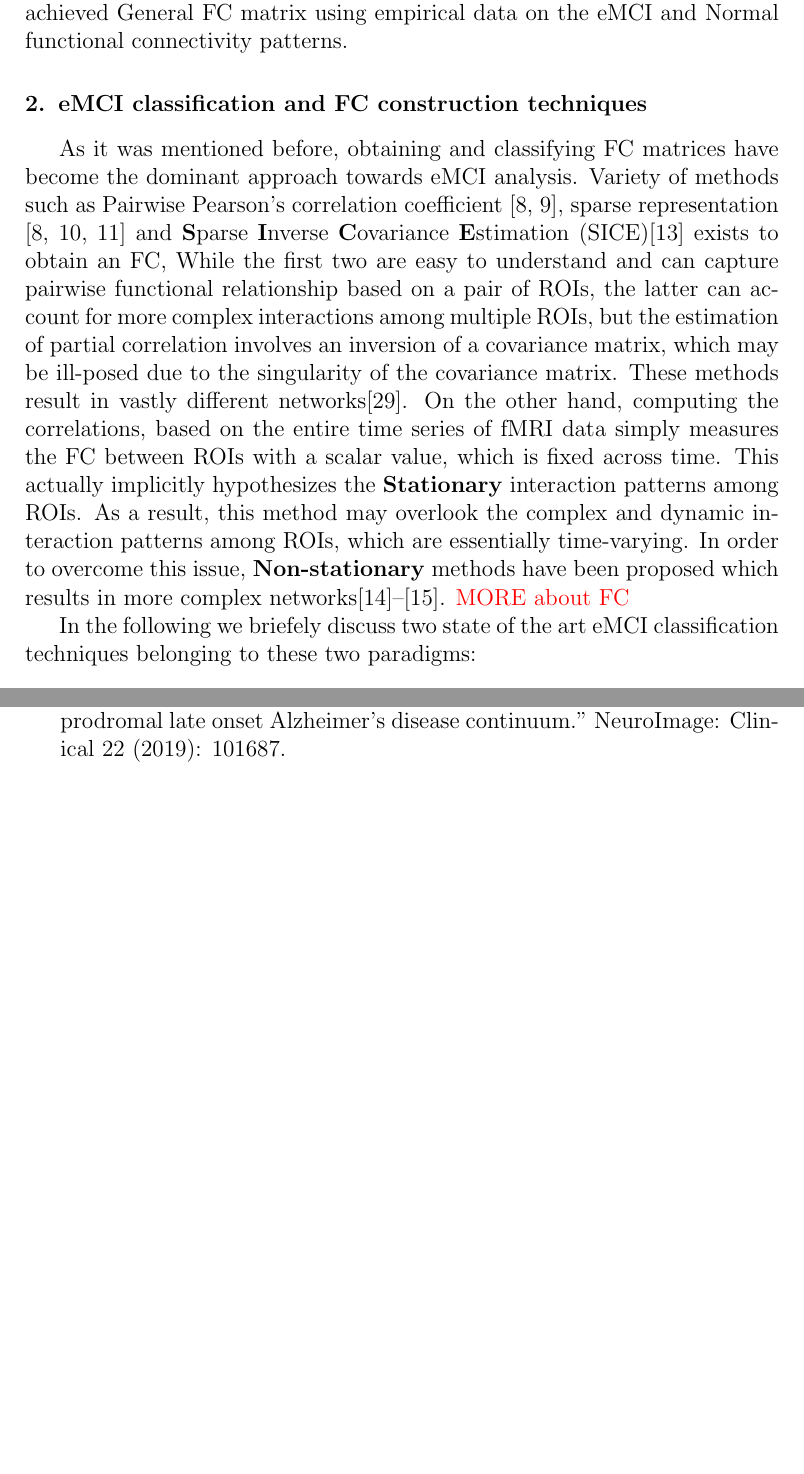
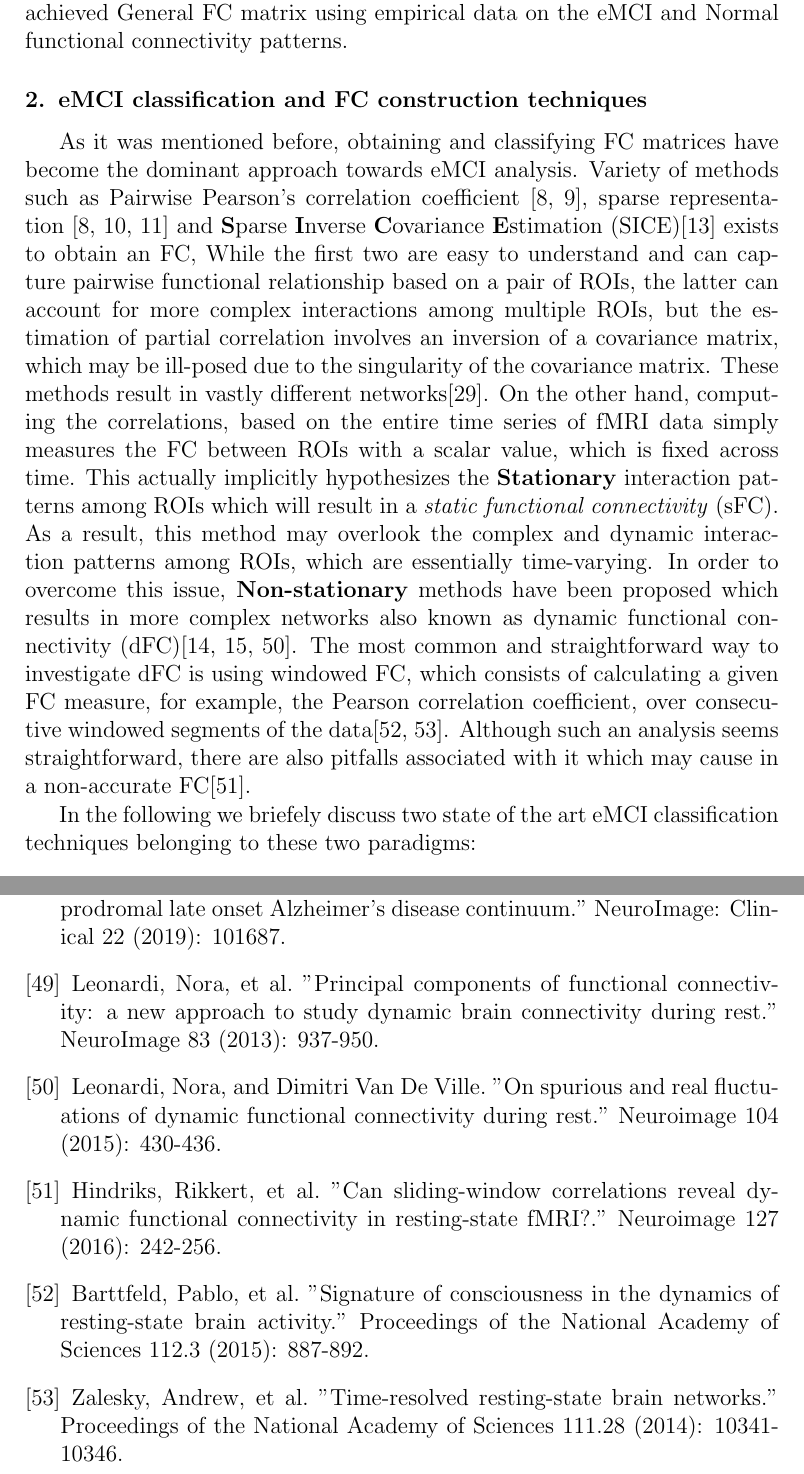
Before and after one commit to heretic133/Noroozi_paper, a LaTeX paper (Norouzi.ElsVer1.tex): two parts of pages 5 and 25 of 25, joined at a grey line, cut so that both start at the same text, the shorter picture padded with empty space. Compiled offline with pdfLaTeX.

Commit message:
dFC and sFC added

```diff
--- a/Norouzi.ElsVer1.tex
+++ b/Norouzi.ElsVer1.tex
@@ -236,7 +236,7 @@ In recent years, brain imaging techniques like Positron Emission Tomography (PET
 	  	As will be seen, the results well demonstrate the effectiveness and advantages of our method. Specifically, the proposed framework, not only grants us superior classification accuracy to that from other methods, it is also much faster and more stable against different data selection schemes. We have also confirmed our achieved General FC matrix using empirical data on the eMCI and Normal functional connectivity patterns.
 
 
-	\section{eMCI classification and FC construction techniques}
+	\section{eMCI classification and FC construction techniques}\label{related_works}
 
 %%%%%%%%%%%%%%%%%%%%%%%%%%%%%%%%%%%%%%%%%%%%%%%
 %%%%%%%%%%%%%%%%%%%%%%%%%%%%%%%%%%%%%%%%%%%%%%%
@@ -248,7 +248,7 @@ In recent years, brain imaging techniques like Positron Emission Tomography (PET
 As it was mentioned before, obtaining and classifying FC matrices have become the dominant approach towards eMCI analysis.
 Variety of methods such as Pairwise Pearson’s correlation coefficient \cite{r10, r11}, sparse representation \cite{r10, r12, r13}  and \textbf{S}parse \textbf{I}nverse \textbf{C}ovariance \textbf{E}stimation (SICE)\cite{r15} exists to obtain an FC,
 While the first two are easy to understand and can capture pairwise functional relationship based on a pair of ROIs, the latter can account for more complex interactions among multiple ROIs, but the estimation of partial correlation involves an inversion of a covariance matrix, which may be ill-posed due to the singularity of the covariance matrix.
-These methods result in vastly different networks\cite{r35}. On the other hand, computing the correlations, based on the entire time series of fMRI data simply measures the FC between ROIs with a scalar value, which is fixed across time. This actually implicitly hypothesizes the \textbf{Stationary} interaction patterns among ROIs. As a result, this method may overlook the complex and dynamic interaction patterns among ROIs, which are essentially time-varying. In order to overcome this issue, \textbf{Non-stationary} methods have been proposed which results in more complex networks\cite{r16}\textendash \cite{r19}. \textcolor{red}{MORE about FC}
+These methods result in vastly different networks\cite{r35}. On the other hand, computing the correlations, based on the entire time series of fMRI data simply measures the FC between ROIs with a scalar value, which is fixed across time. This actually implicitly hypothesizes the \textbf{Stationary} interaction patterns among ROIs which will result in a \textit{static functional connectivity} (sFC). As a result, this method may overlook the complex and dynamic interaction patterns among ROIs, which are essentially time-varying. In order to overcome this issue, \textbf{Non-stationary} methods have been proposed which results in more complex networks also known as dynamic functional connectivity (dFC)\cite{r16,r19,r56}. The most common and straightforward way to investigate dFC is using windowed FC, which consists of calculating a given FC measure, for example, the Pearson correlation coefficient, over consecutive windowed segments of the data\cite{r58,r59}. Although such an analysis seems straightforward, there are also pitfalls associated with it which may cause in a non-accurate FC\cite{r57}.
 
 %	There are two main paradigms towards obtaining the FCs: Stationary and non-stationary methods. Stationary methods use a single scaler value like Partial correlation or \textcolor{red}{sparse coefficients} in order to determine the functional connectivity between two ROIs. Non-stationary methods consider a more complex relation between ROIs that can not be best captured with a single scaler value.
 
@@ -1301,8 +1301,16 @@ The framework proposed in this paper can be easily extended to other studies inv
 
 			\bibitem{r54}Contreras, Joey A., et al. "Resting state network modularity along the prodromal late onset Alzheimer's disease continuum." NeuroImage: Clinical 22 (2019): 101687.
 
+			\bibitem{r55}Leonardi, Nora, et al. "Principal components of functional connectivity: a new approach to study dynamic brain connectivity during rest." NeuroImage 83 (2013): 937-950.
 
+			\bibitem{r56}Leonardi, Nora, and Dimitri Van De Ville. "On spurious and real fluctuations of dynamic functional connectivity during rest." Neuroimage 104 (2015): 430-436.
 
+			\bibitem{r57}
+			Hindriks, Rikkert, et al. "Can sliding-window correlations reveal dynamic functional connectivity in resting-state fMRI?." Neuroimage 127 (2016): 242-256.
+
+			\bibitem{r58}Barttfeld, Pablo, et al. "Signature of consciousness in the dynamics of resting-state brain activity." Proceedings of the National Academy of Sciences 112.3 (2015): 887-892.
+
+			\bibitem{r59}Zalesky, Andrew, et al. "Time-resolved resting-state brain networks." Proceedings of the National Academy of Sciences 111.28 (2014): 10341-10346.
 
 \end{thebibliography}
 
```
Also changed, not shown: Norouzi.ElsVer1.pdf, Norouzi.ElsVer1.tex (16 more changed lines).
